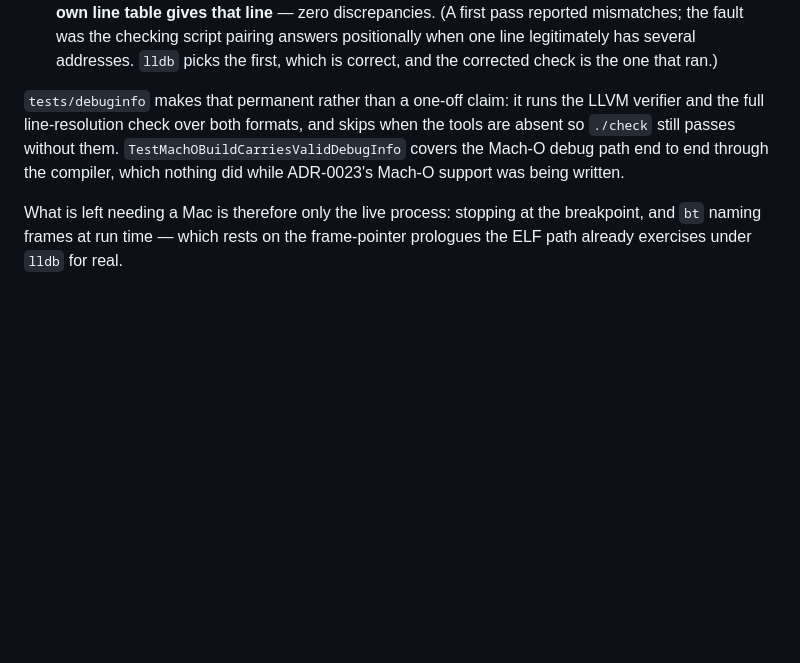
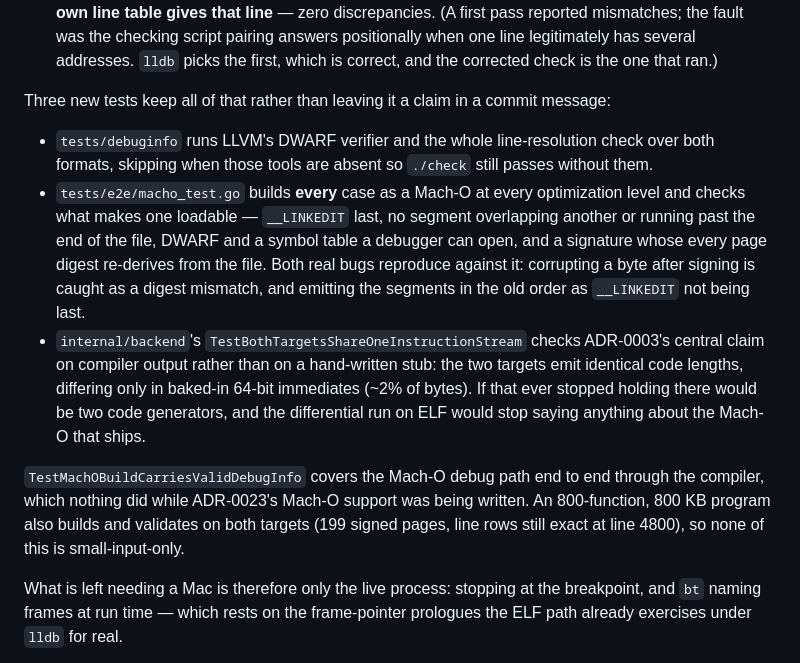
Before and after one commit to Scarypheonix/meta, a Markdown page: CLAUDE.md, the part around the change. Drawn GitHub-style; blank space fills up the shorter version.

Commit message:
phase5: record the Mach-O verification work in the status notes
Co-Authored-By: Claude Opus 5 <noreply@anthropic.com>
Claude-Session: https://claude.ai/code/session_01RL9PgLYBGv8RArpQKhXHrL

```diff
--- a/CLAUDE.md
+++ b/CLAUDE.md
@@ -540,11 +540,27 @@ the first time more than one program had ever gone down that path at all — and
   when one line legitimately has several addresses. `lldb` picks the first, which is
   correct, and the corrected check is the one that ran.)
 
-`tests/debuginfo` makes that permanent rather than a one-off claim: it runs the LLVM
-verifier and the full line-resolution check over both formats, and skips when the tools
-are absent so `./check` still passes without them. `TestMachOBuildCarriesValidDebugInfo`
-covers the Mach-O debug path end to end through the compiler, which nothing did while
-ADR-0023's Mach-O support was being written.
+Three new tests keep all of that rather than leaving it a claim in a commit message:
+
+- `tests/debuginfo` runs LLVM's DWARF verifier and the whole line-resolution check over
+  both formats, skipping when those tools are absent so `./check` still passes without
+  them.
+- `tests/e2e/macho_test.go` builds **every** case as a Mach-O at every optimization
+  level and checks what makes one loadable — `__LINKEDIT` last, no segment overlapping
+  another or running past the end of the file, DWARF and a symbol table a debugger can
+  open, and a signature whose every page digest re-derives from the file. Both real bugs
+  reproduce against it: corrupting a byte after signing is caught as a digest mismatch,
+  and emitting the segments in the old order as `__LINKEDIT` not being last.
+- `internal/backend`'s `TestBothTargetsShareOneInstructionStream` checks ADR-0003's
+  central claim on compiler output rather than on a hand-written stub: the two targets
+  emit identical code lengths, differing only in baked-in 64-bit immediates (~2% of
+  bytes). If that ever stopped holding there would be two code generators, and the
+  differential run on ELF would stop saying anything about the Mach-O that ships.
+
+`TestMachOBuildCarriesValidDebugInfo` covers the Mach-O debug path end to end through the
+compiler, which nothing did while ADR-0023's Mach-O support was being written. An
+800-function, 800 KB program also builds and validates on both targets (199 signed pages,
+line rows still exact at line 4800), so none of this is small-input-only.
 
 What is left needing a Mac is therefore only the live process: stopping at the
 breakpoint, and `bt` naming frames at run time — which rests on the frame-pointer
```
